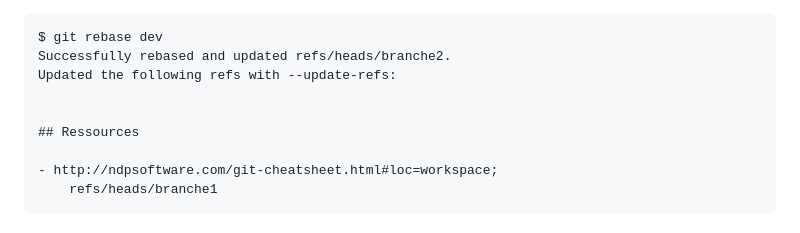
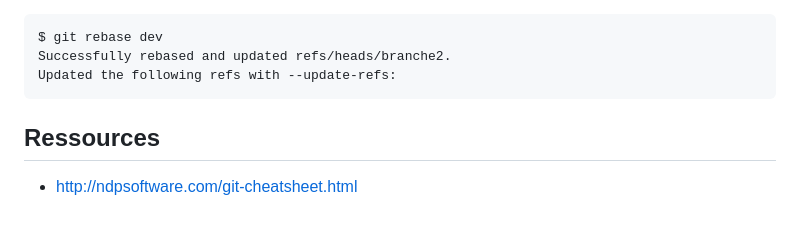
Before and after one commit to 1024pix/bootcamp-git, a Markdown page: README.md, the part around the change. Rendered like a GitHub page.

````diff
--- a/README.md
+++ b/README.md
@@ -126,10 +126,8 @@ Alors si je souhaite mettre à jour `branche1` et `branche2` avec la dernière v
 $ git rebase dev
 Successfully rebased and updated refs/heads/branche2.
 Updated the following refs with --update-refs:
-
+```
 
 ## Ressources
 
-- http://ndpsoftware.com/git-cheatsheet.html#loc=workspace;
-	refs/heads/branche1
-```
+- http://ndpsoftware.com/git-cheatsheet.html
````
